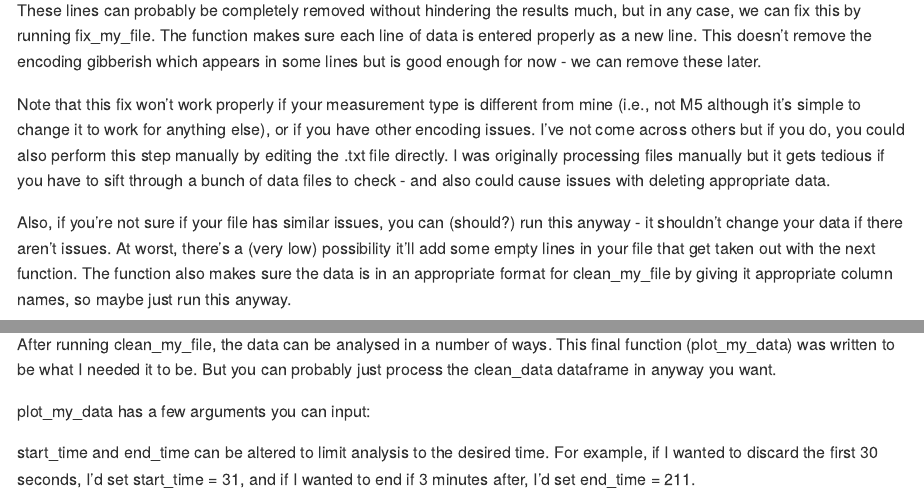
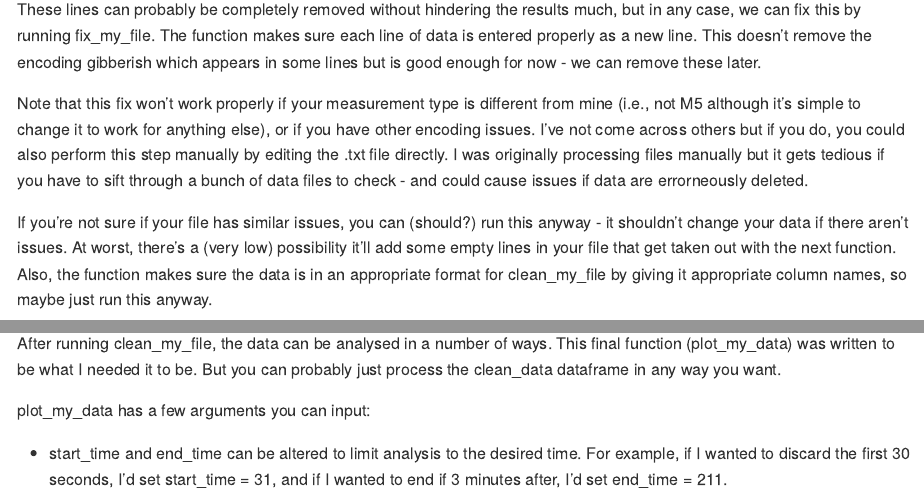
Before and after one commit to deonlum/irga-data-processing, an R Markdown document (data-processing.Rmd): the page in a window 1100 px wide, from 2490 px down before the commit and from 2540 px down after it, so that both start at the same text, and a second part further down, joined at a grey line. Rendered offline with R 4.5, knitr and Pandoc, with nearby package versions; some code elsewhere in the file could not run offline.

Commit message:
Update data-processing.Rmd

````diff
--- a/data-processing.Rmd
+++ b/data-processing.Rmd
@@ -56,9 +57,9 @@ raw_data[642:645,1:8]
 ## Resolving encoding errors
 These lines can probably be completely removed without hindering the results much, but in any case, we can fix this by running fix_my_file. The function makes sure each line of data is entered properly as a new line. This doesn't remove the encoding gibberish which appears in some lines but is good enough for now - we can remove these later.
 
-Note that this fix won't work properly if your measurement type is different from mine (i.e., not M5 although it's simple to change it to work for anything else), or if you have other encoding issues. I've not come across others but if you do, you could also perform this step manually by editing the .txt file directly. I was originally processing files manually but it gets tedious if you have to sift through a bunch of data files to check - and also could cause issues with deleting appropriate data.
+Note that this fix won't work properly if your measurement type is different from mine (i.e., not M5 although it's simple to change it to work for anything else), or if you have other encoding issues. I've not come across others but if you do, you could also perform this step manually by editing the .txt file directly. I was originally processing files manually but it gets tedious if you have to sift through a bunch of data files to check - and could cause issues if data are errorneously deleted.
 
-Also, if you're not sure if your file has similar issues, you can (should?) run this anyway - it shouldn't change your data if there aren't issues. At worst, there's a (very low) possibility it'll add some empty lines in your file that get taken out with the next function. The function also makes sure the data is in an appropriate format for clean_my_file by giving it appropriate column names, so maybe just run this anyway.
+If you're not sure if your file has similar issues, you can (should?) run this anyway - it shouldn't change your data if there aren't issues. At worst, there's a (very low) possibility it'll add some empty lines in your file that get taken out with the next function. Also, the function makes sure the data is in an appropriate format for clean_my_file by giving it appropriate column names, so maybe just run this anyway.
 
 ```{r}
 fixed_data = fix_my_file(file_name)
@@ -87,9 +88,9 @@ Only rows between "Start" and "End" are retained. Additionally, a measurement se
 I have sometimes faced issues with unequal numbers of "Start"s and "End"s. Again, I'm not sure why this happens, but it's easy to fix by manually editing the .txt file to delete the extra "Start"s or "End"s.
 
 ## Analysing the data
-After running clean_my_file, the data can be analysed in a number of ways. This final function (plot_my_data) was written to be what I needed it to be. But you can probably just process the clean_data dataframe in anyway you want.
+After running clean_my_file, the data can be analysed in a number of ways. This final function (plot_my_data) was written to be what I needed it to be. But you can probably just process the clean_data dataframe in any way you want.
 
 plot_my_data has a few arguments you can input:
 
-start_time and end_time can be altered to limit analysis to the desired time. For example, if I wanted to discard the first 30 seconds, I'd set start_time = 31, and if I wanted to end if 3 minutes after, I'd set end_time = 211.
+* start_time and end_time can be altered to limit analysis to the desired time. For example, if I wanted to discard the first 30 seconds, I'd set start_time = 31, and if I wanted to end if 3 minutes after, I'd set end_time = 211.
 
````
Also changed, not shown: data-processing.Rmd (3 more changed lines).
